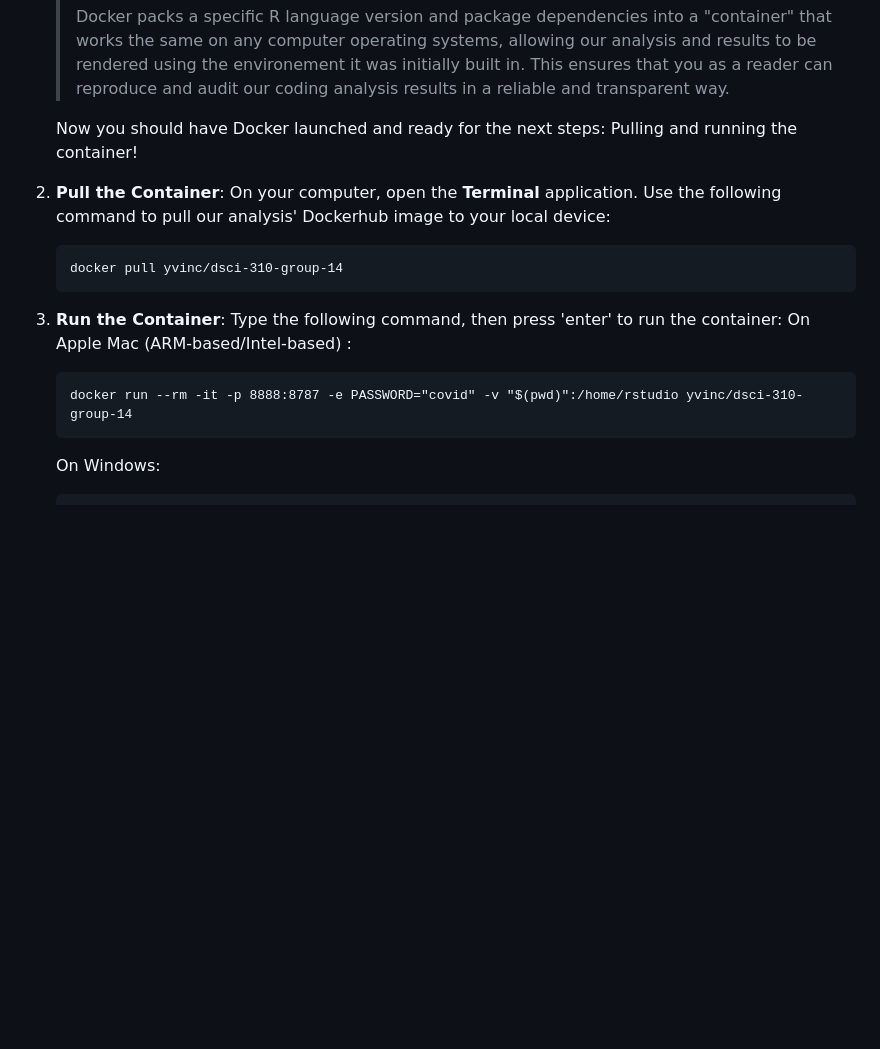
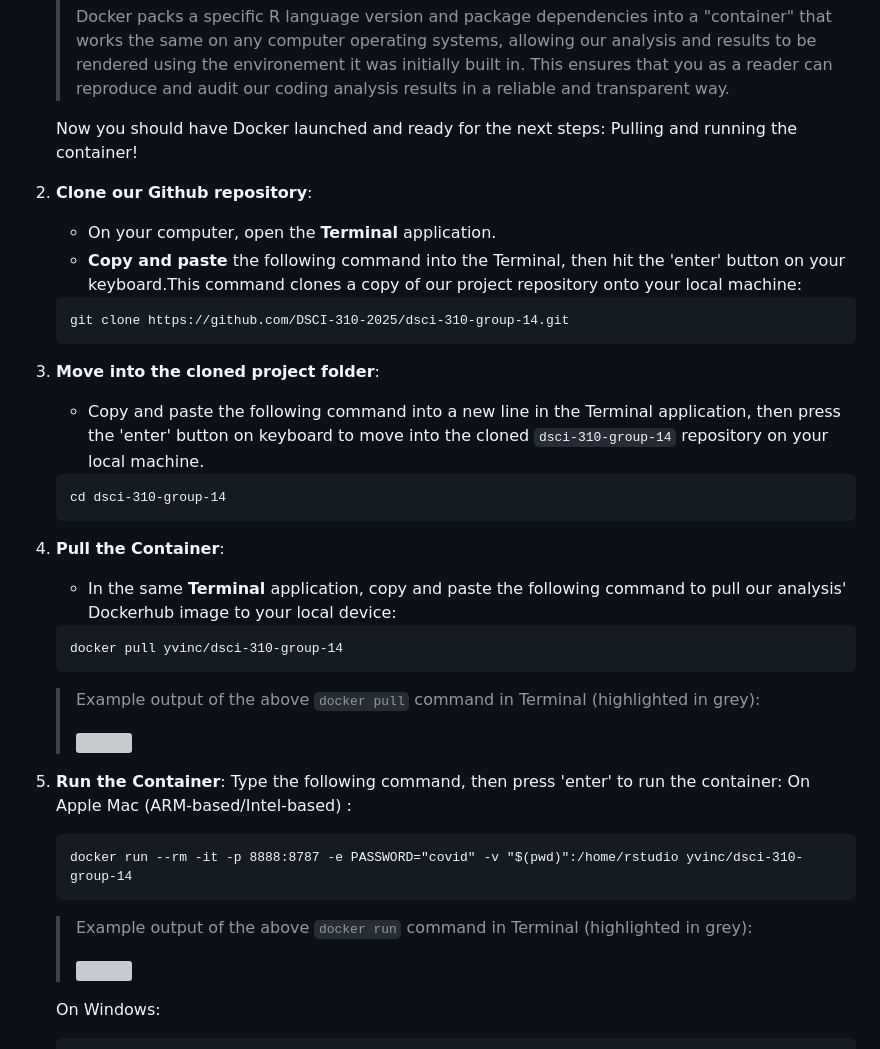
Before and after one commit to DSCI-310-2025/dsci-310-group-14, a Markdown page: README.md, the part around the change printed below. Drawn GitHub-style; blank space fills up the shorter version; grey boxes are pictures that could not be loaded.

Commit message:
Fix docker pull command error and added git clone step to README.md

````diff
--- a/README.md
+++ b/README.md
@@ -24,15 +24,37 @@ To reproduce our analysis in a containerized environment, please follow the foll
 
    Now you should have Docker launched and ready for the next steps: Pulling and running the container!
 
-1. **Pull the Container**: On your computer, open the **Terminal** application. Use the following command to pull our analysis' Dockerhub image to your local device:
+1. **Clone our Github repository**:
+
+   - On your computer, open the **Terminal** application.
+   - **Copy and paste** the following command into the Terminal, then hit the 'enter' button on your keyboard.This command clones a copy of our project repository onto your local machine:
+   ```
+   git clone https://github.com/DSCI-310-2025/dsci-310-group-14.git
+   ```
+
+1. **Move into the cloned project folder**:
+   - Copy and paste the following command into a new line in the Terminal application, then press the 'enter' button on keyboard to move into the cloned `dsci-310-group-14` repository on your local machine.
+    ```
+    cd dsci-310-group-14
+    ```
+
+1. **Pull the Container**:
+   - In the same **Terminal** application, copy and paste the following command to pull our analysis' Dockerhub image to your local device:
     ```
     docker pull yvinc/dsci-310-group-14
     ```
+    > Example output of the above `docker pull` command in Terminal (highlighted in grey):
+    >
+    > <img src="https://github.com/user-attachments/assets/40ae252b-ab2f-4e79-987e-a83a7265aa78" width="430"/>
+
 1. **Run the Container**: Type the following command, then press 'enter' to run the container:
    On Apple Mac (ARM-based/Intel-based) :
    ```
    docker run --rm -it -p 8888:8787 -e PASSWORD="covid" -v "$(pwd)":/home/rstudio yvinc/dsci-310-group-14
    ```
+    > Example output of the above `docker run` command in Terminal (highlighted in grey):
+    >
+    > <img src="https://github.com/user-attachments/assets/a2ad5fe6-bdbb-4970-afba-30b51588838f" width="420"/>
 
    On Windows:
    ```
````
Also changed, not shown: other parts of README.md (+4 -2 lines).
